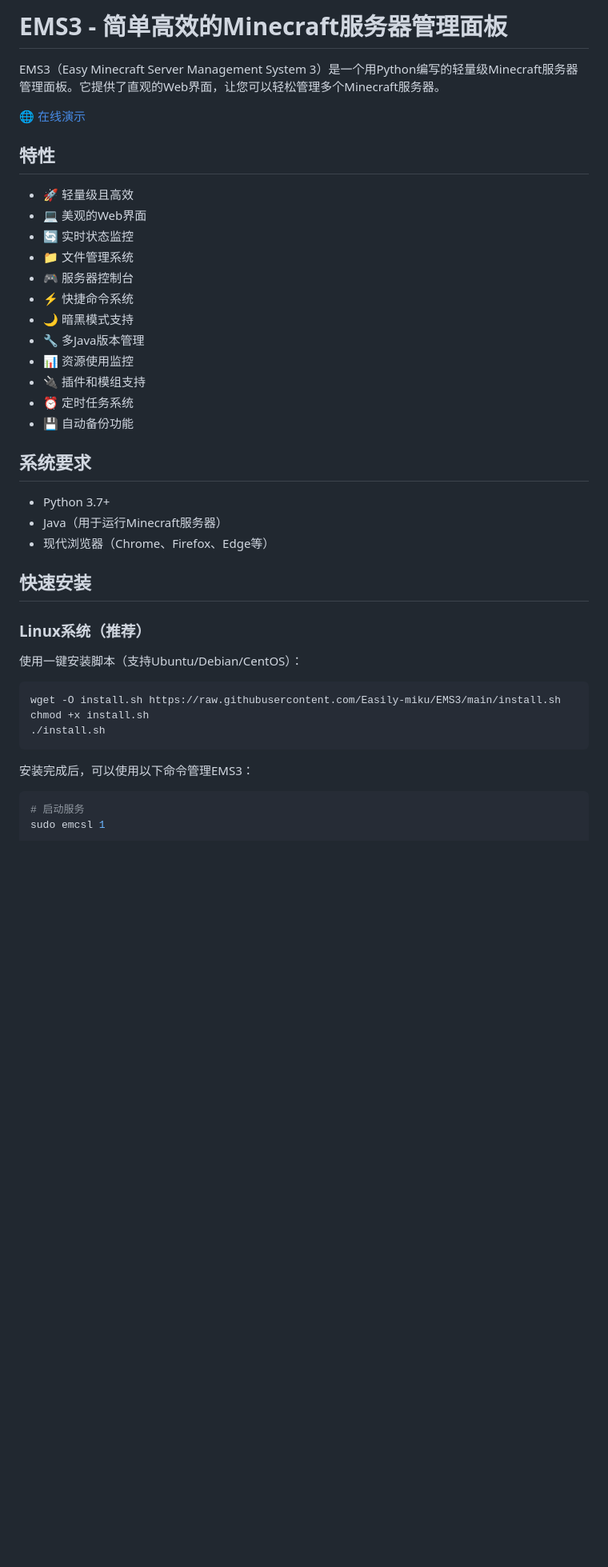
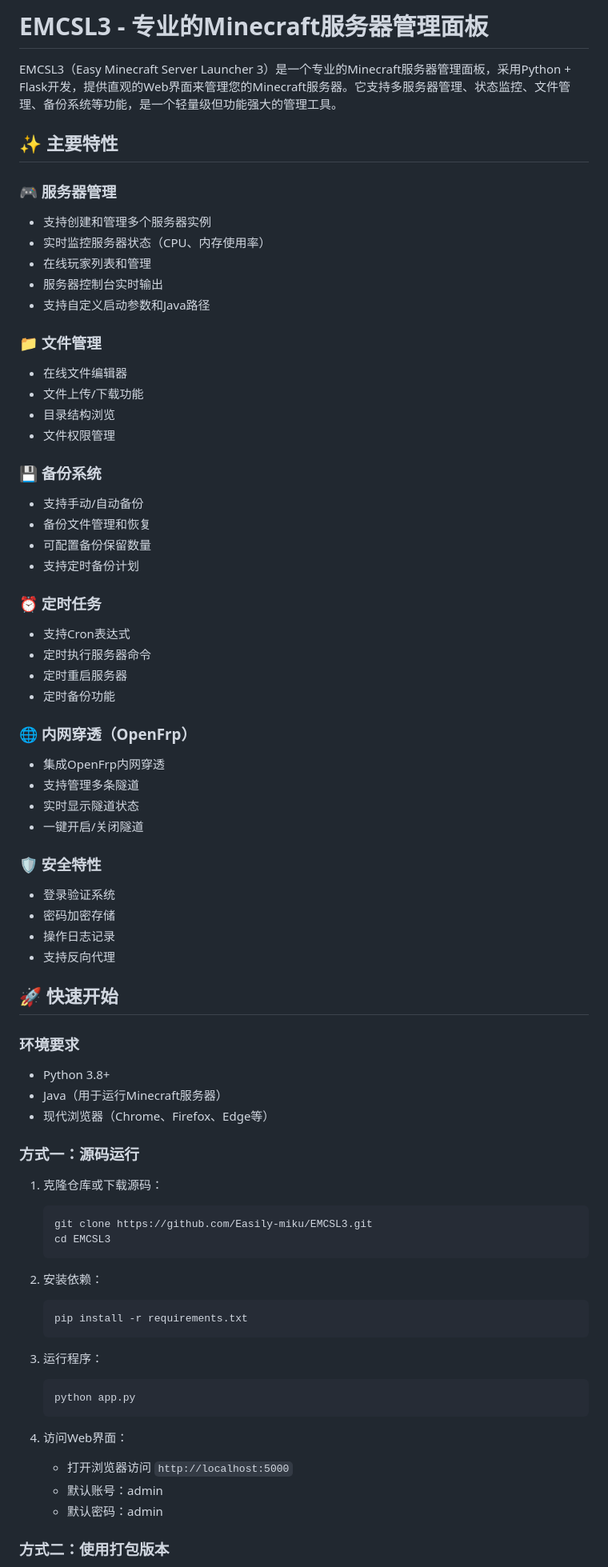
Before and after one commit to Easily-miku/EMS3, a Markdown page: README.md, the part around the change printed below. Shown: that part at 80% size. GitHub-like rendering; blank space fills up the shorter version.

````diff
--- a/README.md
+++ b/README.md
@@ -1,45 +1,75 @@
-# EMS3 - 简单高效的Minecraft服务器管理面板
+# EMCSL3 - 专业的Minecraft服务器管理面板
 
-EMS3（Easy Minecraft Server Management System 3）是一个用Python编写的轻量级Minecraft服务器管理面板。它提供了直观的Web界面，让您可以轻松管理多个Minecraft服务器。
+EMCSL3（Easy Minecraft Server Launcher 3）是一个专业的Minecraft服务器管理面板，采用Python + Flask开发，提供直观的Web界面来管理您的Minecraft服务器。它支持多服务器管理、状态监控、文件管理、备份系统等功能，是一个轻量级但功能强大的管理工具。
 
-🌐 [在线演示](https://easily-miku.github.io/EMS3/index.html)
+## ✨ 主要特性
 
-## 特性
+### 🎮 服务器管理
+- 支持创建和管理多个服务器实例
+- 实时监控服务器状态（CPU、内存使用率）
+- 在线玩家列表和管理
+- 服务器控制台实时输出
+- 支持自定义启动参数和Java路径
 
-- 🚀 轻量级且高效
-- 💻 美观的Web界面
-- 🔄 实时状态监控
-- 📁 文件管理系统
-- 🎮 服务器控制台
-- ⚡ 快捷命令系统
-- 🌙 暗黑模式支持
-- 🔧 多Java版本管理
-- 📊 资源使用监控
-- 🔌 插件和模组支持
-- ⏰ 定时任务系统
-- 💾 自动备份功能
+### 📁 文件管理
+- 在线文件编辑器
+- 文件上传/下载功能
+- 目录结构浏览
+- 文件权限管理
 
-## 系统要求
+### 💾 备份系统
+- 支持手动/自动备份
+- 备份文件管理和恢复
+- 可配置备份保留数量
+- 支持定时备份计划
 
-- Python 3.7+
+### ⏰ 定时任务
+- 支持Cron表达式
+- 定时执行服务器命令
+- 定时重启服务器
+- 定时备份功能
+
+### 🌐 内网穿透（OpenFrp）
+- 集成OpenFrp内网穿透
+- 支持管理多条隧道
+- 实时显示隧道状态
+- 一键开启/关闭隧道
+
+### 🛡️ 安全特性
+- 登录验证系统
+- 密码加密存储
+- 操作日志记录
+- 支持反向代理
+
+## 🚀 快速开始
+
+### 环境要求
+- Python 3.8+
 - Java（用于运行Minecraft服务器）
 - 现代浏览器（Chrome、Firefox、Edge等）
 
-## 快速安装
+### 方式一：源码运行
 
-### Linux系统（推荐）
+1. 克隆仓库或下载源码：
+   ```bash
+   git clone https://github.com/Easily-miku/EMCSL3.git
+   cd EMCSL3
+   ```
 
-使用一键安装脚本（支持Ubuntu/Debian/CentOS）：
+2. 安装依赖：
+   ```bash
+   pip install -r requirements.txt
+   ```
 
-```bash
-wget -O install.sh https://raw.githubusercontent.com/Easily-miku/EMS3/main/install.sh
-chmod +x install.sh
-./install.sh
-```
+3. 运行程序：
+   ```bash
+   python app.py
+   ```
 
-安装完成后，可以使用以下命令管理EMS3：
+4. 访问Web界面：
+   - 打开浏览器访问 `http://localhost:5000`
+   - 默认账号：admin
+   - 默认密码：admin
 
-```bash
-# 启动服务
-sudo emcsl 1
+### 方式二：使用打包版本
 
````
Also changed, not shown: other parts of README.md (+71 -163 lines).
